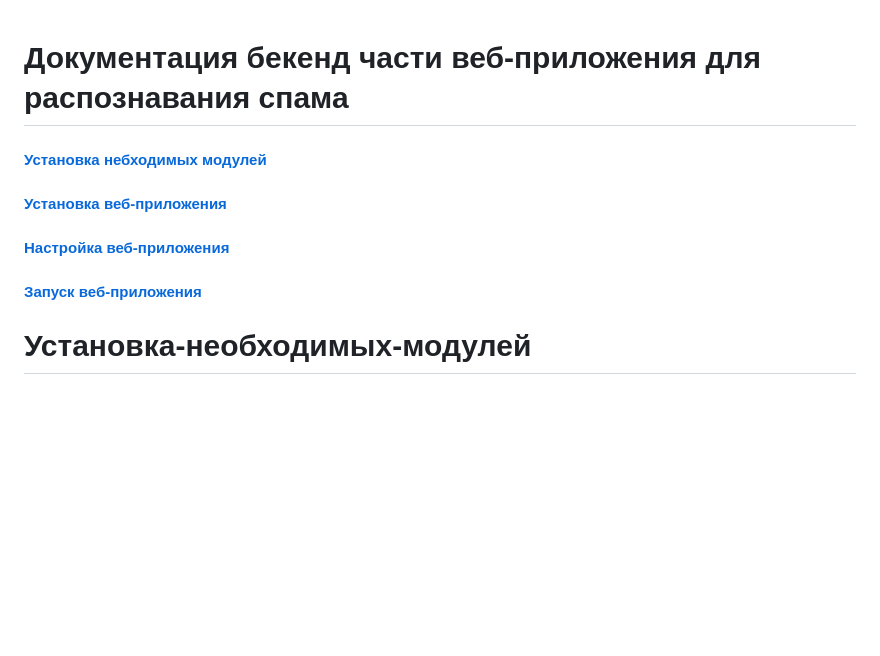
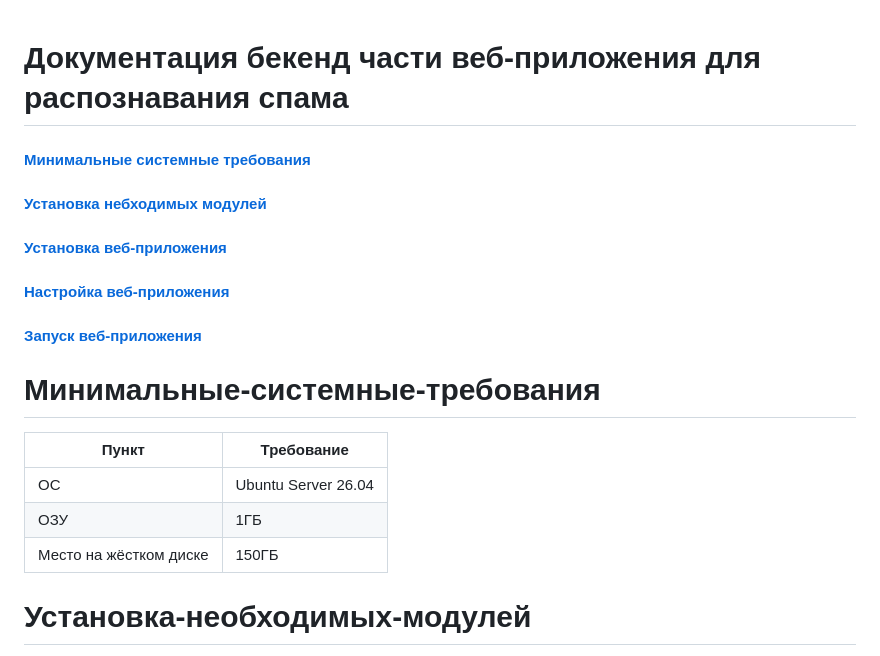
Before and after one commit to ZogirderCMD/antispam_detector_restapi, a Markdown page: README.md, the part around the change. Rendered like a GitHub page; blank space fills up the shorter version.

Commit message:
Изменение README.md
Добавлен пункт "Минимальные системные требования"

```diff
--- a/README.md
+++ b/README.md
@@ -1,8 +1,16 @@
 # Документация бекенд части веб-приложения для распознавания спама
+#### [Минимальные системные требования](#Минимальные-системные-требования)
 #### [Установка небходимых модулей](#Установка-необходимых-модулей)
 #### [Установка веб-приложения](#Установка-веб-приложения)
 #### [Настройка веб-приложения](#Настройка-веб-приложения)
 #### [Запуск веб-приложения](#Запуск-веб-приложения)
+# Минимальные-системные-требования
+| Пункт | Требование |
+| --- | --- |
+| ОС | Ubuntu Server 26.04 |
+| ОЗУ | 1ГБ |
+| Место на жёстком диске | 150ГБ |
+
 # Установка-необходимых-модулей
 Для работы необходим podman-compose\
 `sudo apt install podman-compose`
```
